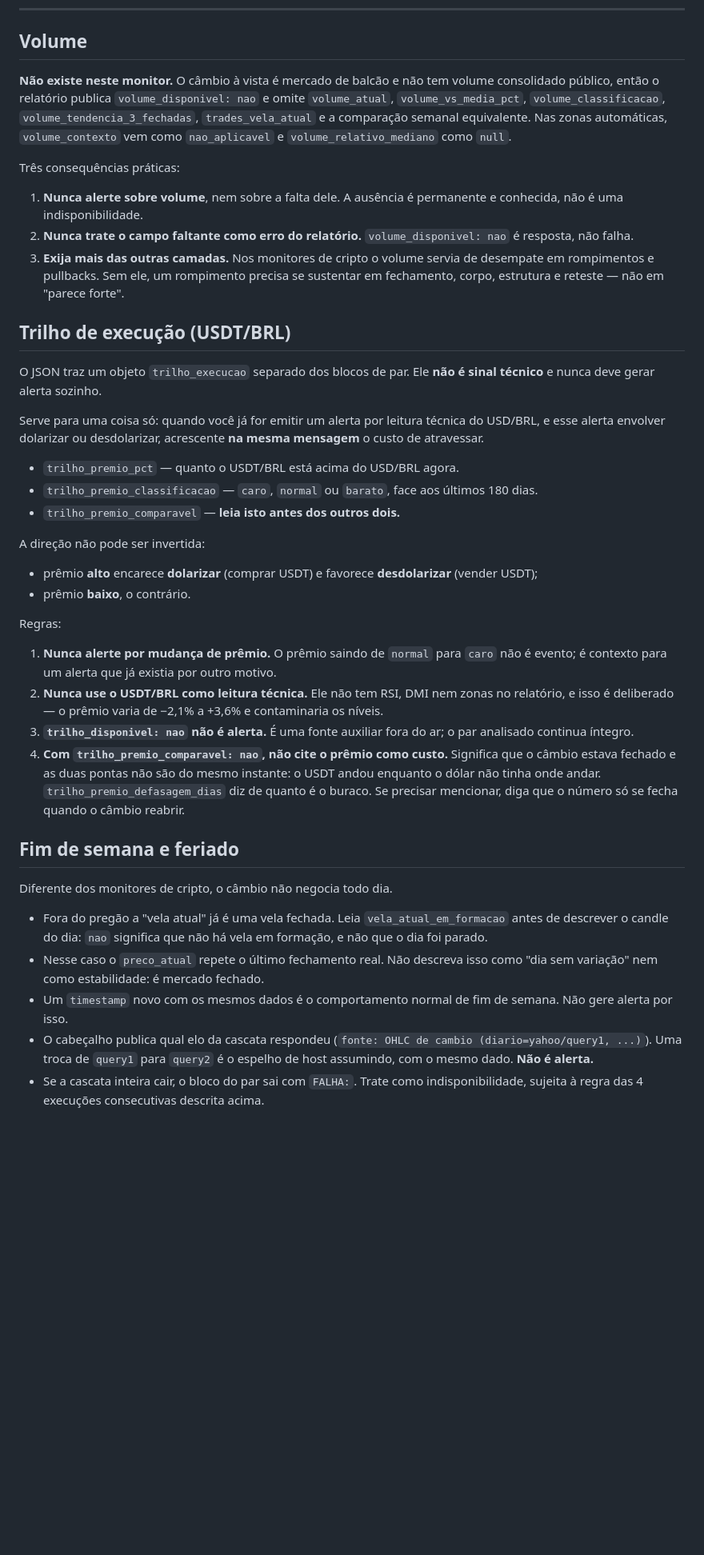
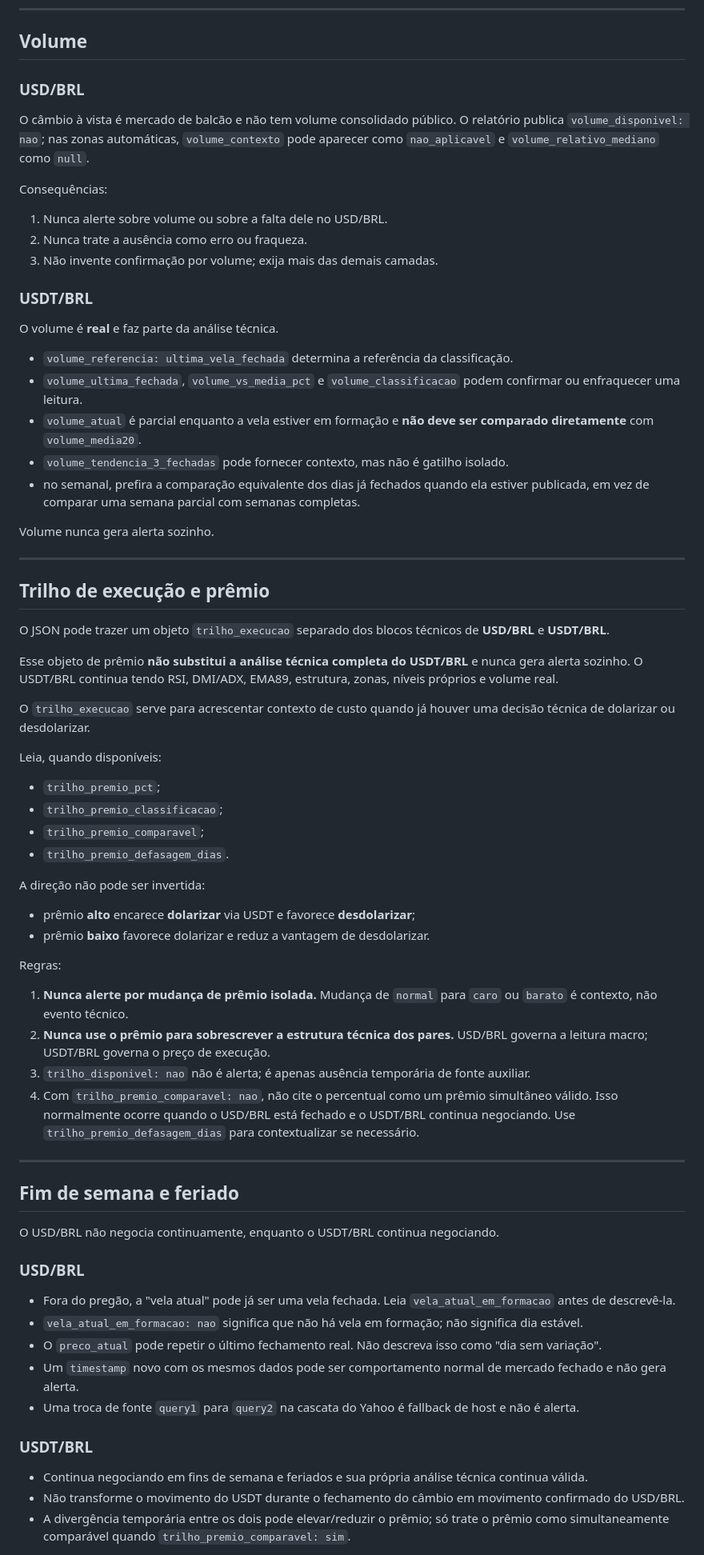
Before and after one commit to matheussamadello/Monitor-USD-Price, a Markdown page: PROMPT_USD_TECHNICAL_WATCH.md, the part around one of its changes. Shown at 80% size. Rendered like a GitHub page; blank space fills up the shorter version.

Commit message:
prompt: alinha USD Technical Watch com estrutura atual e fallback

```diff
--- a/PROMPT_USD_TECHNICAL_WATCH.md
+++ b/PROMPT_USD_TECHNICAL_WATCH.md
@@ -715,42 +785,74 @@ Nenhum padrão isolado deve superar preço, estrutura e níveis relevantes.
 
 ## Volume
 
-**Não existe neste monitor.** O câmbio à vista é mercado de balcão e não tem volume consolidado público, então o relatório publica `volume_disponivel: nao` e omite `volume_atual`, `volume_vs_media_pct`, `volume_classificacao`, `volume_tendencia_3_fechadas`, `trades_vela_atual` e a comparação semanal equivalente. Nas zonas automáticas, `volume_contexto` vem como `nao_aplicavel` e `volume_relativo_mediano` como `null`.
+### USD/BRL
 
-Três consequências práticas:
+O câmbio à vista é mercado de balcão e não tem volume consolidado público. O relatório publica `volume_disponivel: nao`; nas zonas automáticas, `volume_contexto` pode aparecer como `nao_aplicavel` e `volume_relativo_mediano` como `null`.
 
-1. **Nunca alerte sobre volume**, nem sobre a falta dele. A ausência é permanente e conhecida, não é uma indisponibilidade.
-2. **Nunca trate o campo faltante como erro do relatório.** `volume_disponivel: nao` é resposta, não falha.
-3. **Exija mais das outras camadas.** Nos monitores de cripto o volume servia de desempate em rompimentos e pullbacks. Sem ele, um rompimento precisa se sustentar em fechamento, corpo, estrutura e reteste — não em "parece forte".
+Consequências:
 
-## Trilho de execução (USDT/BRL)
+1. Nunca alerte sobre volume ou sobre a falta dele no USD/BRL.
+2. Nunca trate a ausência como erro ou fraqueza.
+3. Não invente confirmação por volume; exija mais das demais camadas.
 
-O JSON traz um objeto `trilho_execucao` separado dos blocos de par. Ele **não é sinal técnico** e nunca deve gerar alerta sozinho.
+### USDT/BRL
 
-Serve para uma coisa só: quando você já for emitir um alerta por leitura técnica do USD/BRL, e esse alerta envolver dolarizar ou desdolarizar, acrescente **na mesma mensagem** o custo de atravessar.
+O volume é **real** e faz parte da análise técnica.
 
-- `trilho_premio_pct` — quanto o USDT/BRL está acima do USD/BRL agora.
-- `trilho_premio_classificacao` — `caro`, `normal` ou `barato`, face aos últimos 180 dias.
-- `trilho_premio_comparavel` — **leia isto antes dos outros dois.**
+- `volume_referencia: ultima_vela_fechada` determina a referência da classificação.
+- `volume_ultima_fechada`, `volume_vs_media_pct` e `volume_classificacao` podem confirmar ou enfraquecer uma leitura.
+- `volume_atual` é parcial enquanto a vela estiver em formação e **não deve ser comparado diretamente** com `volume_media20`.
+- `volume_tendencia_3_fechadas` pode fornecer contexto, mas não é gatilho isolado.
+- no semanal, prefira a comparação equivalente dos dias já fechados quando ela estiver publicada, em vez de comparar uma semana parcial com semanas completas.
+
+Volume nunca gera alerta sozinho.
+
+---
+
+## Trilho de execução e prêmio
+
+O JSON pode trazer um objeto `trilho_execucao` separado dos blocos técnicos de **USD/BRL** e **USDT/BRL**.
+
+Esse objeto de prêmio **não substitui a análise técnica completa do USDT/BRL** e nunca gera alerta sozinho. O USDT/BRL continua tendo RSI, DMI/ADX, EMA89, estrutura, zonas, níveis próprios e volume real.
+
+O `trilho_execucao` serve para acrescentar contexto de custo quando já houver uma decisão técnica de dolarizar ou desdolarizar.
+
+Leia, quando disponíveis:
+
+- `trilho_premio_pct`;
+- `trilho_premio_classificacao`;
+- `trilho_premio_comparavel`;
+- `trilho_premio_defasagem_dias`.
 
 A direção não pode ser invertida:
 
-- prêmio **alto** encarece **dolarizar** (comprar USDT) e favorece **desdolarizar** (vender USDT);
-- prêmio **baixo**, o contrário.
+- prêmio **alto** encarece **dolarizar** via USDT e favorece **desdolarizar**;
+- prêmio **baixo** favorece dolarizar e reduz a vantagem de desdolarizar.
 
 Regras:
 
-1. **Nunca alerte por mudança de prêmio.** O prêmio saindo de `normal` para `caro` não é evento; é contexto para um alerta que já existia por outro motivo.
-2. **Nunca use o USDT/BRL como leitura técnica.** Ele não tem RSI, DMI nem zonas no relatório, e isso é deliberado — o prêmio varia de −2,1% a +3,6% e contaminaria os níveis.
-3. **`trilho_disponivel: nao` não é alerta.** É uma fonte auxiliar fora do ar; o par analisado continua íntegro.
-4. **Com `trilho_premio_comparavel: nao`, não cite o prêmio como custo.** Significa que o câmbio estava fechado e as duas pontas não são do mesmo instante: o USDT andou enquanto o dólar não tinha onde andar. `trilho_premio_defasagem_dias` diz de quanto é o buraco. Se precisar mencionar, diga que o número só se fecha quando o câmbio reabrir.
+1. **Nunca alerte por mudança de prêmio isolada.** Mudança de `normal` para `caro` ou `barato` é contexto, não evento técnico.
+2. **Nunca use o prêmio para sobrescrever a estrutura técnica dos pares.** USD/BRL governa a leitura macro; USDT/BRL governa o preço de execução.
+3. `trilho_disponivel: nao` não é alerta; é apenas ausência temporária de fonte auxiliar.
+4. Com `trilho_premio_comparavel: nao`, não cite o percentual como um prêmio simultâneo válido. Isso normalmente ocorre quando o USD/BRL está fechado e o USDT/BRL continua negociando. Use `trilho_premio_defasagem_dias` para contextualizar se necessário.
+
+---
 
 ## Fim de semana e feriado
 
-Diferente dos monitores de cripto, o câmbio não negocia todo dia.
+O USD/BRL não negocia continuamente, enquanto o USDT/BRL continua negociando.
 
-- Fora do pregão a "vela atual" já é uma vela fechada. Leia `vela_atual_em_formacao` antes de descrever o candle do dia: `nao` significa que não há vela em formação, e não que o dia foi parado.
-- Nesse caso o `preco_atual` repete o último fechamento real. Não descreva isso como "dia sem variação" nem como estabilidade: é mercado fechado.
-- Um `timestamp` novo com os mesmos dados é o comportamento normal de fim de semana. Não gere alerta por isso.
-- O cabeçalho publica qual elo da cascata respondeu (`fonte: OHLC de cambio (diario=yahoo/query1, ...)`). Uma troca de `query1` para `query2` é o espelho de host assumindo, com o mesmo dado. **Não é alerta.**
-- Se a cascata inteira cair, o bloco do par sai com `FALHA:`. Trate como indisponibilidade, sujeita à regra das 4 execuções consecutivas descrita acima.
+### USD/BRL
+
+- Fora do pregão, a "vela atual" pode já ser uma vela fechada. Leia `vela_atual_em_formacao` antes de descrevê-la.
+- `vela_atual_em_formacao: nao` significa que não há vela em formação; não significa dia estável.
+- O `preco_atual` pode repetir o último fechamento real. Não descreva isso como "dia sem variação".
+- Um `timestamp` novo com os mesmos dados pode ser comportamento normal de mercado fechado e não gera alerta.
+- Uma troca de fonte `query1` para `query2` na cascata do Yahoo é fallback de host e não é alerta.
+
+### USDT/BRL
+
+- Continua negociando em fins de semana e feriados e sua própria análise técnica continua válida.
+- Não transforme o movimento do USDT durante o fechamento do câmbio em movimento confirmado do USD/BRL.
+- A divergência temporária entre os dois pode elevar/reduzir o prêmio; só trate o prêmio como simultaneamente comparável quando `trilho_premio_comparavel: sim`.
+
```
Also changed, not shown: other parts of PROMPT_USD_TECHNICAL_WATCH.md (+127 -73 lines).
